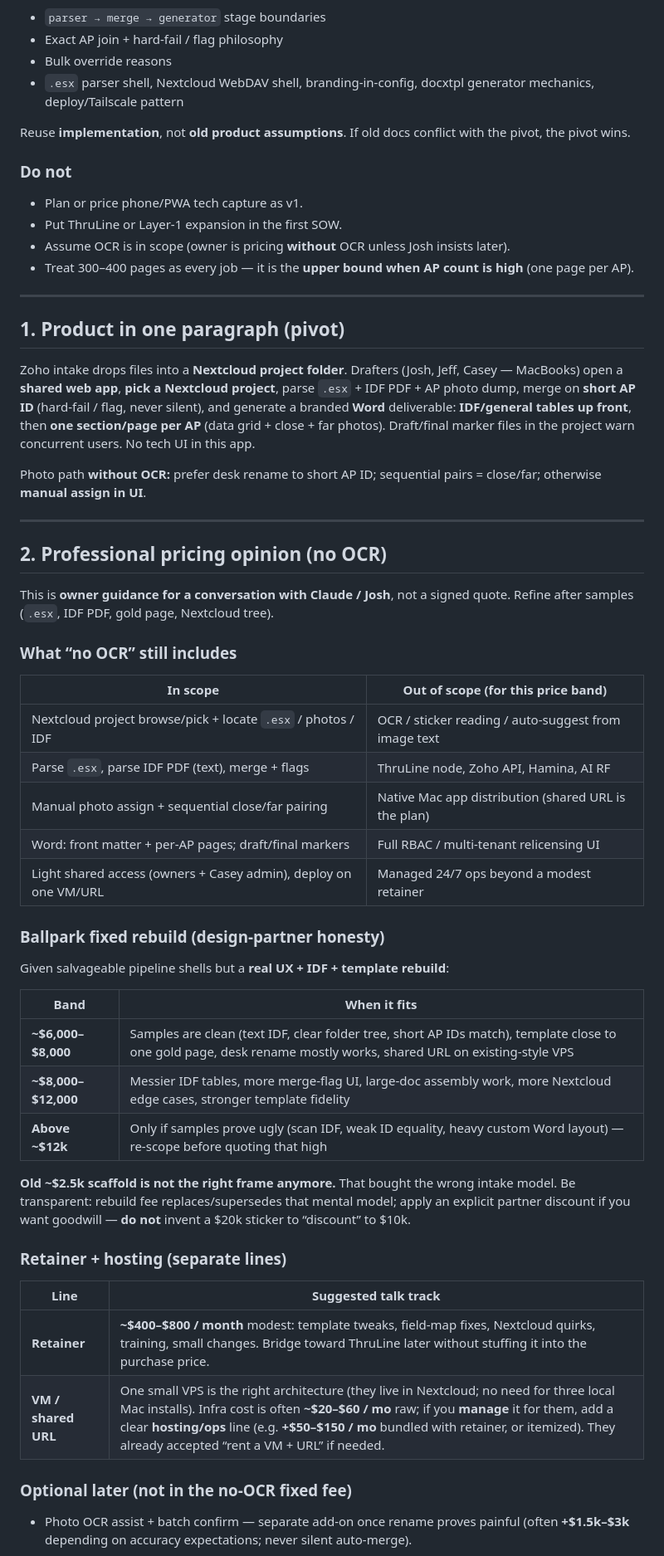
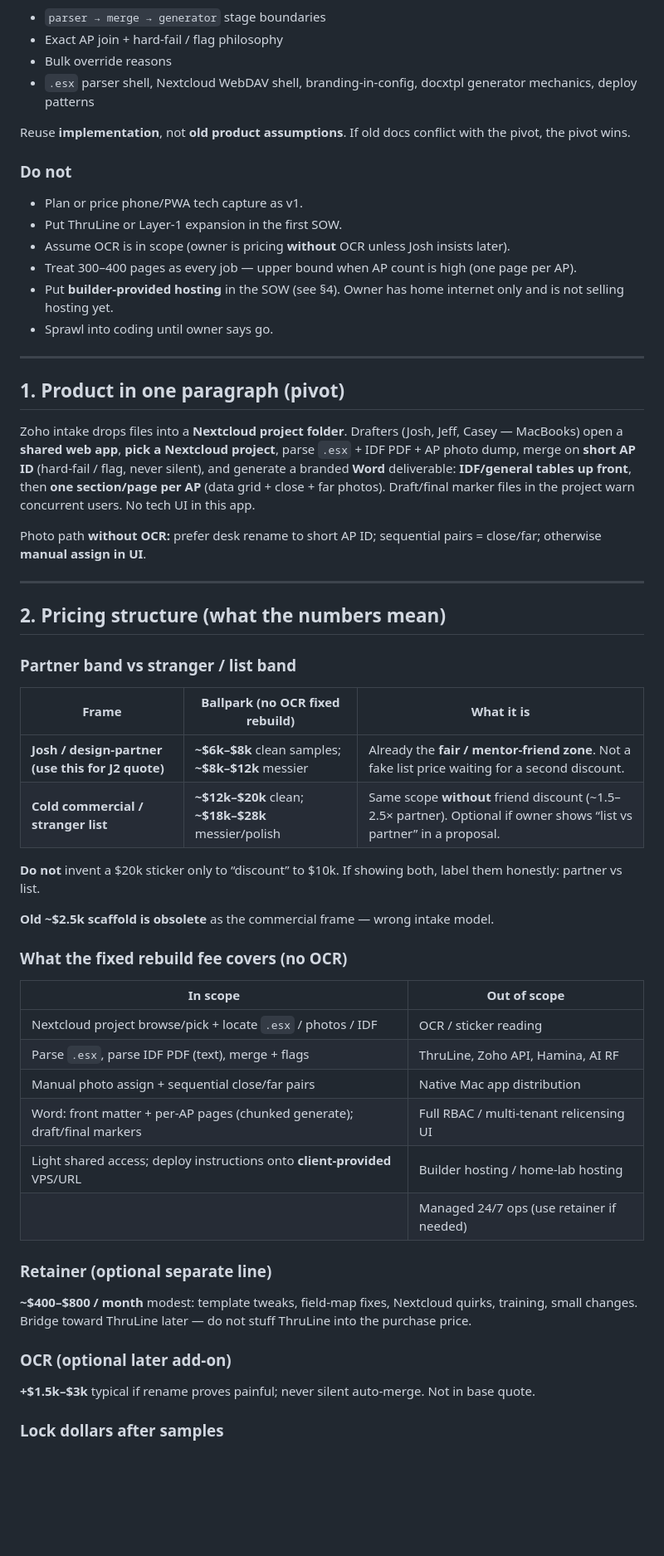
Before and after one commit to chxnvelxve/j2-survey-tool, a Markdown page: docs/claude-handoff-post-pivot.md, the part around one of its changes. Shown at 83% size. Drawn GitHub-style; blank space fills up the shorter version.

```diff
--- a/docs/claude-handoff-post-pivot.md
+++ b/docs/claude-handoff-post-pivot.md
@@ -32,7 +30,7 @@ Pre-pivot *code and patterns* that still serve the pivot are fair to reuse:
 - `parser → merge → generator` stage boundaries
 - Exact AP join + hard-fail / flag philosophy
 - Bulk override reasons
-- `.esx` parser shell, Nextcloud WebDAV shell, branding-in-config, docxtpl generator mechanics, deploy/Tailscale pattern
+- `.esx` parser shell, Nextcloud WebDAV shell, branding-in-config, docxtpl generator mechanics, deploy patterns
 
 Reuse **implementation**, not **old product assumptions**. If old docs conflict with the pivot, the pivot wins.
 
@@ -41,7 +39,9 @@ Reuse **implementation**, not **old product assumptions**. If old docs conflict
 - Plan or price phone/PWA tech capture as v1.
 - Put ThruLine or Layer-1 expansion in the first SOW.
 - Assume OCR is in scope (owner is pricing **without** OCR unless Josh insists later).
-- Treat 300–400 pages as every job — it is the **upper bound when AP count is high** (one page per AP).
+- Treat 300–400 pages as every job — upper bound when AP count is high (one page per AP).
+- Put **builder-provided hosting** in the SOW (see §4). Owner has home internet only and is not selling hosting yet.
+- Sprawl into coding until owner says go.
 
 ---
 
@@ -53,40 +53,37 @@ Photo path **without OCR:** prefer desk rename to short AP ID; sequential pairs
 
 ---
 
-## 2. Professional pricing opinion (no OCR)
+## 2. Pricing structure (what the numbers mean)
 
-This is **owner guidance for a conversation with Claude / Josh**, not a signed quote. Refine after samples (`.esx`, IDF PDF, gold page, Nextcloud tree).
+### Partner band vs stranger / list band
 
-### What “no OCR” still includes
+| Frame | Ballpark (no OCR fixed rebuild) | What it is |
+|-------|----------------------------------|------------|
+| **Josh / design-partner (use this for J2 quote)** | **~$6k–$8k** clean samples; **~$8k–$12k** messier | Already the **fair / mentor-friend zone**. Not a fake list price waiting for a second discount. |
+| **Cold commercial / stranger list** | **~$12k–$20k** clean; **~$18k–$28k** messier/polish | Same scope **without** friend discount (~1.5–2.5× partner). Optional if owner shows “list vs partner” in a proposal. |
 
-| In scope | Out of scope (for this price band) |
-|----------|-------------------------------------|
-| Nextcloud project browse/pick + locate `.esx` / photos / IDF | OCR / sticker reading / auto-suggest from image text |
-| Parse `.esx`, parse IDF PDF (text), merge + flags | ThruLine node, Zoho API, Hamina, AI RF |
-| Manual photo assign + sequential close/far pairing | Native Mac app distribution (shared URL is the plan) |
-| Word: front matter + per-AP pages; draft/final markers | Full RBAC / multi-tenant relicensing UI |
-| Light shared access (owners + Casey admin), deploy on one VM/URL | Managed 24/7 ops beyond a modest retainer |
+**Do not** invent a $20k sticker only to “discount” to $10k. If showing both, label them honestly: partner vs list.
 
-### Ballpark fixed rebuild (design-partner honesty)
+**Old ~$2.5k scaffold is obsolete** as the commercial frame — wrong intake model.
 
-Given salvageable pipeline shells but a **real UX + IDF + template rebuild**:
+### What the fixed rebuild fee covers (no OCR)
 
-| Band | When it fits |
-|------|----------------|
-| **~$6,000–$8,000** | Samples are clean (text IDF, clear folder tree, short AP IDs match), template close to one gold page, desk rename mostly works, shared URL on existing-style VPS |
-| **~$8,000–$12,000** | Messier IDF tables, more merge-flag UI, large-doc assembly work, more Nextcloud edge cases, stronger template fidelity |
-| **Above ~$12k** | Only if samples prove ugly (scan IDF, weak ID equality, heavy custom Word layout) — re-scope before quoting that high |
+| In scope | Out of scope |
+|----------|----------------|
+| Nextcloud project browse/pick + locate `.esx` / photos / IDF | OCR / sticker reading |
+| Parse `.esx`, parse IDF PDF (text), merge + flags | ThruLine, Zoho API, Hamina, AI RF |
+| Manual photo assign + sequential close/far pairs | Native Mac app distribution |
+| Word: front matter + per-AP pages (chunked generate); draft/final markers | Full RBAC / multi-tenant relicensing UI |
+| Light shared access; deploy instructions onto **client-provided** VPS/URL | Builder hosting / home-lab hosting |
+| | Managed 24/7 ops (use retainer if needed) |
 
-**Old ~$2.5k scaffold is not the right frame anymore.** That bought the wrong intake model. Be transparent: rebuild fee replaces/supersedes that mental model; apply an explicit partner discount if you want goodwill — **do not** invent a $20k sticker to “discount” to $10k.
+### Retainer (optional separate line)
 
-### Retainer + hosting (separate lines)
+**~$400–$800 / month** modest: template tweaks, field-map fixes, Nextcloud quirks, training, small changes. Bridge toward ThruLine later — do not stuff ThruLine into the purchase price.
 
-| Line | Suggested talk track |
-|------|----------------------|
-| **Retainer** | **~$400–$800 / month** modest: template tweaks, field-map fixes, Nextcloud quirks, training, small changes. Bridge toward ThruLine later without stuffing it into the purchase price. |
-| **VM / shared URL** | One small VPS is the right architecture (they live in Nextcloud; no need for three local Mac installs). Infra cost is often **~$20–$60 / mo** raw; if you **manage** it for them, add a clear **hosting/ops** line (e.g. **+$50–$150 / mo** bundled with retainer, or itemized). They already accepted “rent a VM + URL” if needed. |
+### OCR (optional later add-on)
 
-### Optional later (not in the no-OCR fixed fee)
+**+$1.5k–$3k** typical if rename proves painful; never silent auto-merge. Not in base quote.
 
-- Photo OCR assist + batch confirm — separate add-on once rename proves painful (often **+$1.5k–$3k** depending on accuracy expectations; never silent auto-merge).
+### Lock dollars after samples
 
```
Also changed, not shown: other parts of docs/claude-handoff-post-pivot.md (+100 -44 lines).
